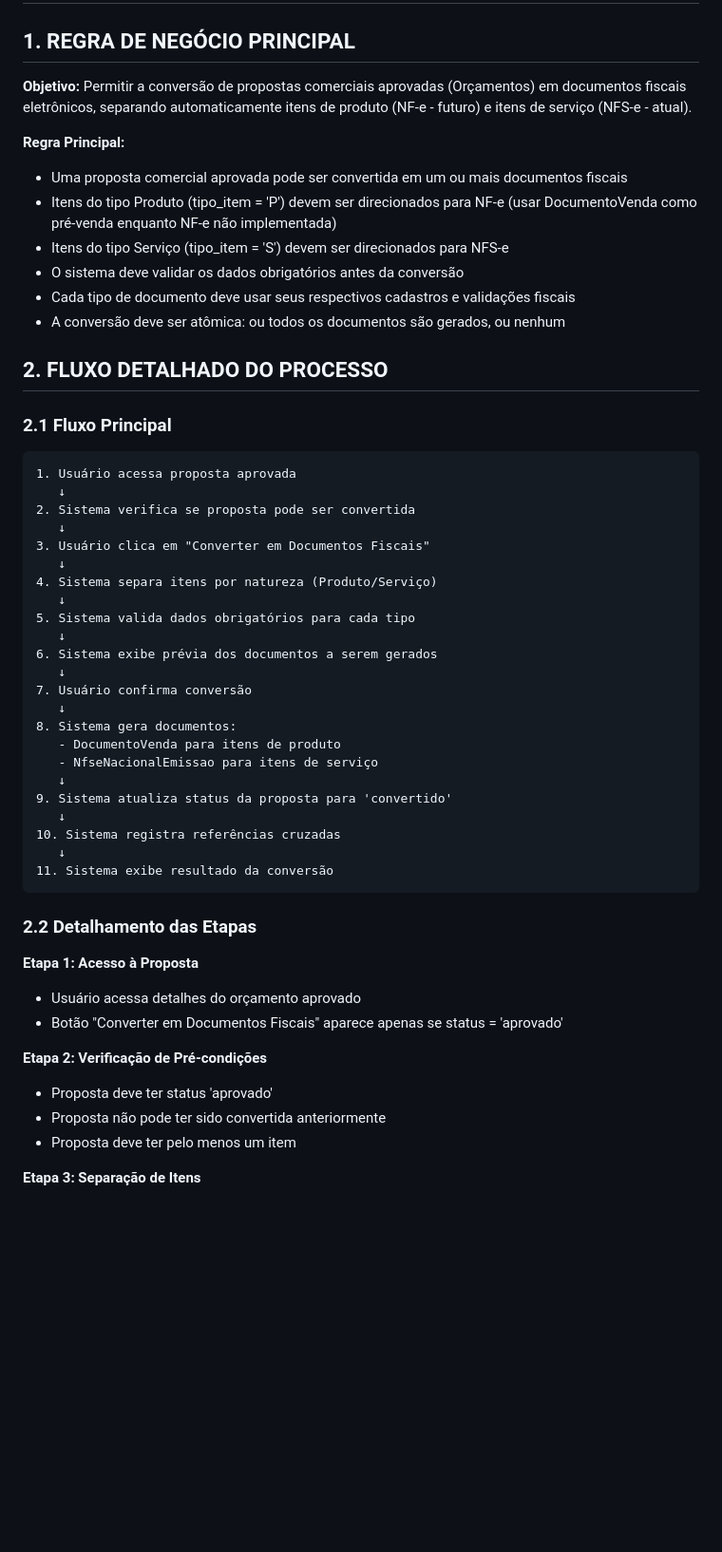
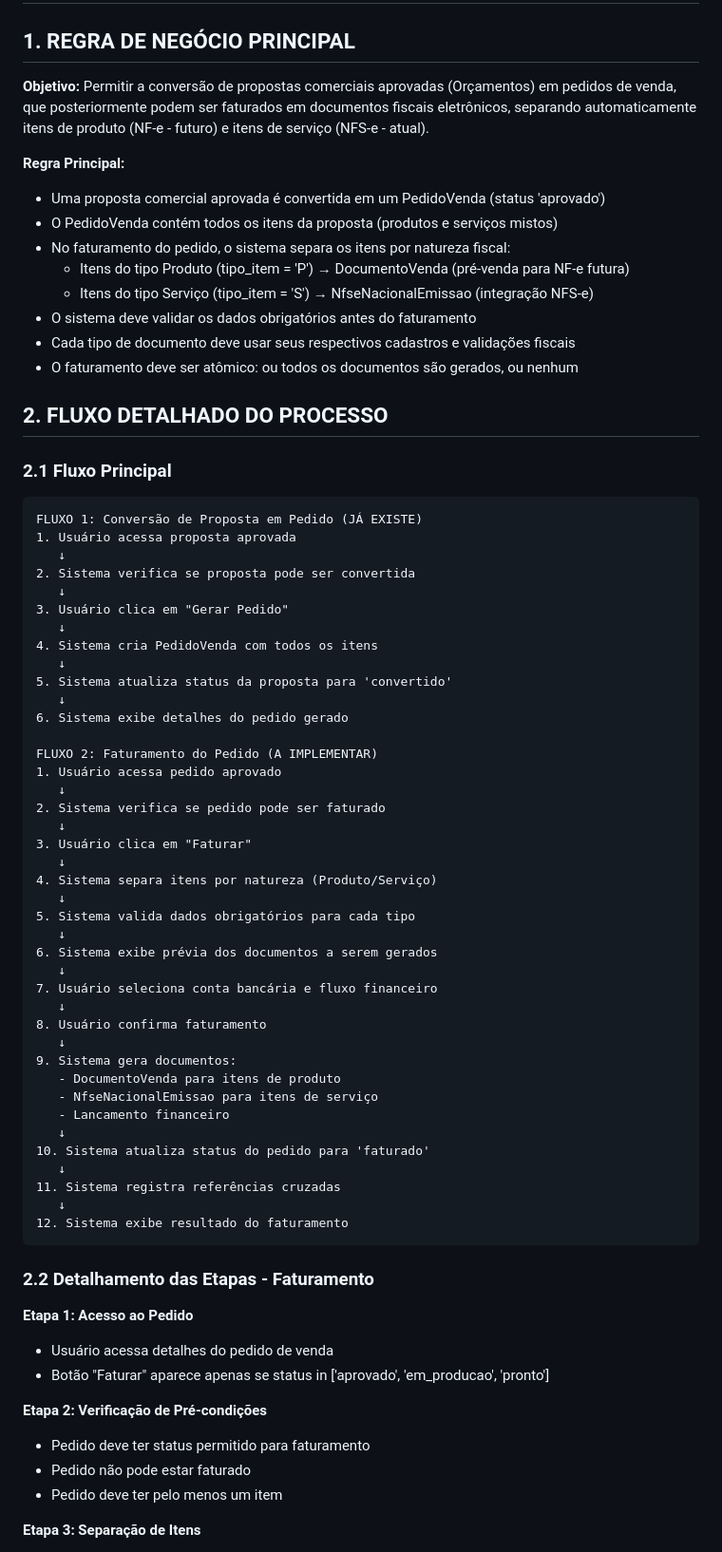
Before and after one commit to WagnerLiveSun/livesun-comercial, a Markdown page: docs/especificacao_integracao_proposta_nfse.md, the part around one of its changes. Shown at 95% size. Rendered like a GitHub page; blank space fills up the shorter version.

````diff
--- a/docs/especificacao_integracao_proposta_nfse.md
+++ b/docs/especificacao_integracao_proposta_nfse.md
@@ -2,26 +2,42 @@
 
 ## 1. REGRA DE NEGÓCIO PRINCIPAL
 
-**Objetivo:** Permitir a conversão de propostas comerciais aprovadas (Orçamentos) em documentos fiscais eletrônicos, separando automaticamente itens de produto (NF-e - futuro) e itens de serviço (NFS-e - atual).
+**Objetivo:** Permitir a conversão de propostas comerciais aprovadas (Orçamentos) em pedidos de venda, que posteriormente podem ser faturados em documentos fiscais eletrônicos, separando automaticamente itens de produto (NF-e - futuro) e itens de serviço (NFS-e - atual).
 
 **Regra Principal:**
-- Uma proposta comercial aprovada pode ser convertida em um ou mais documentos fiscais
-- Itens do tipo Produto (tipo_item = 'P') devem ser direcionados para NF-e (usar DocumentoVenda como pré-venda enquanto NF-e não implementada)
-- Itens do tipo Serviço (tipo_item = 'S') devem ser direcionados para NFS-e
-- O sistema deve validar os dados obrigatórios antes da conversão
+- Uma proposta comercial aprovada é convertida em um PedidoVenda (status 'aprovado')
+- O PedidoVenda contém todos os itens da proposta (produtos e serviços mistos)
+- No faturamento do pedido, o sistema separa os itens por natureza fiscal:
+  - Itens do tipo Produto (tipo_item = 'P') → DocumentoVenda (pré-venda para NF-e futura)
+  - Itens do tipo Serviço (tipo_item = 'S') → NfseNacionalEmissao (integração NFS-e)
+- O sistema deve validar os dados obrigatórios antes do faturamento
 - Cada tipo de documento deve usar seus respectivos cadastros e validações fiscais
-- A conversão deve ser atômica: ou todos os documentos são gerados, ou nenhum
+- O faturamento deve ser atômico: ou todos os documentos são gerados, ou nenhum
 
 ## 2. FLUXO DETALHADO DO PROCESSO
 
 ### 2.1 Fluxo Principal
 
 ```
+FLUXO 1: Conversão de Proposta em Pedido (JÁ EXISTE)
 1. Usuário acessa proposta aprovada
    ↓
 2. Sistema verifica se proposta pode ser convertida
    ↓
-3. Usuário clica em "Converter em Documentos Fiscais"
+3. Usuário clica em "Gerar Pedido"
+   ↓
+4. Sistema cria PedidoVenda com todos os itens
+   ↓
+5. Sistema atualiza status da proposta para 'convertido'
+   ↓
+6. Sistema exibe detalhes do pedido gerado
+
+FLUXO 2: Faturamento do Pedido (A IMPLEMENTAR)
+1. Usuário acessa pedido aprovado
+   ↓
+2. Sistema verifica se pedido pode ser faturado
+   ↓
+3. Usuário clica em "Faturar"
    ↓
 4. Sistema separa itens por natureza (Produto/Serviço)
    ↓
@@ -29,29 +45,32 @@
    ↓
 6. Sistema exibe prévia dos documentos a serem gerados
    ↓
-7. Usuário confirma conversão
+7. Usuário seleciona conta bancária e fluxo financeiro
    ↓
-8. Sistema gera documentos:
+8. Usuário confirma faturamento
+   ↓
+9. Sistema gera documentos:
    - DocumentoVenda para itens de produto
    - NfseNacionalEmissao para itens de serviço
+   - Lancamento financeiro
    ↓
-9. Sistema atualiza status da proposta para 'convertido'
+10. Sistema atualiza status do pedido para 'faturado'
    ↓
-10. Sistema registra referências cruzadas
+11. Sistema registra referências cruzadas
    ↓
-11. Sistema exibe resultado da conversão
+12. Sistema exibe resultado do faturamento
 ```
 
-### 2.2 Detalhamento das Etapas
+### 2.2 Detalhamento das Etapas - Faturamento
 
-**Etapa 1: Acesso à Proposta**
-- Usuário acessa detalhes do orçamento aprovado
-- Botão "Converter em Documentos Fiscais" aparece apenas se status = 'aprovado'
+**Etapa 1: Acesso ao Pedido**
+- Usuário acessa detalhes do pedido de venda
+- Botão "Faturar" aparece apenas se status in ['aprovado', 'em_producao', 'pronto']
 
 **Etapa 2: Verificação de Pré-condições**
-- Proposta deve ter status 'aprovado'
-- Proposta não pode ter sido convertida anteriormente
-- Proposta deve ter pelo menos um item
+- Pedido deve ter status permitido para faturamento
+- Pedido não pode estar faturado
+- Pedido deve ter pelo menos um item
 
 **Etapa 3: Separação de Itens**
 - Agrupar itens por tipo_item:
````
Also changed, not shown: other parts of docs/especificacao_integracao_proposta_nfse.md (+87 -71 lines).
